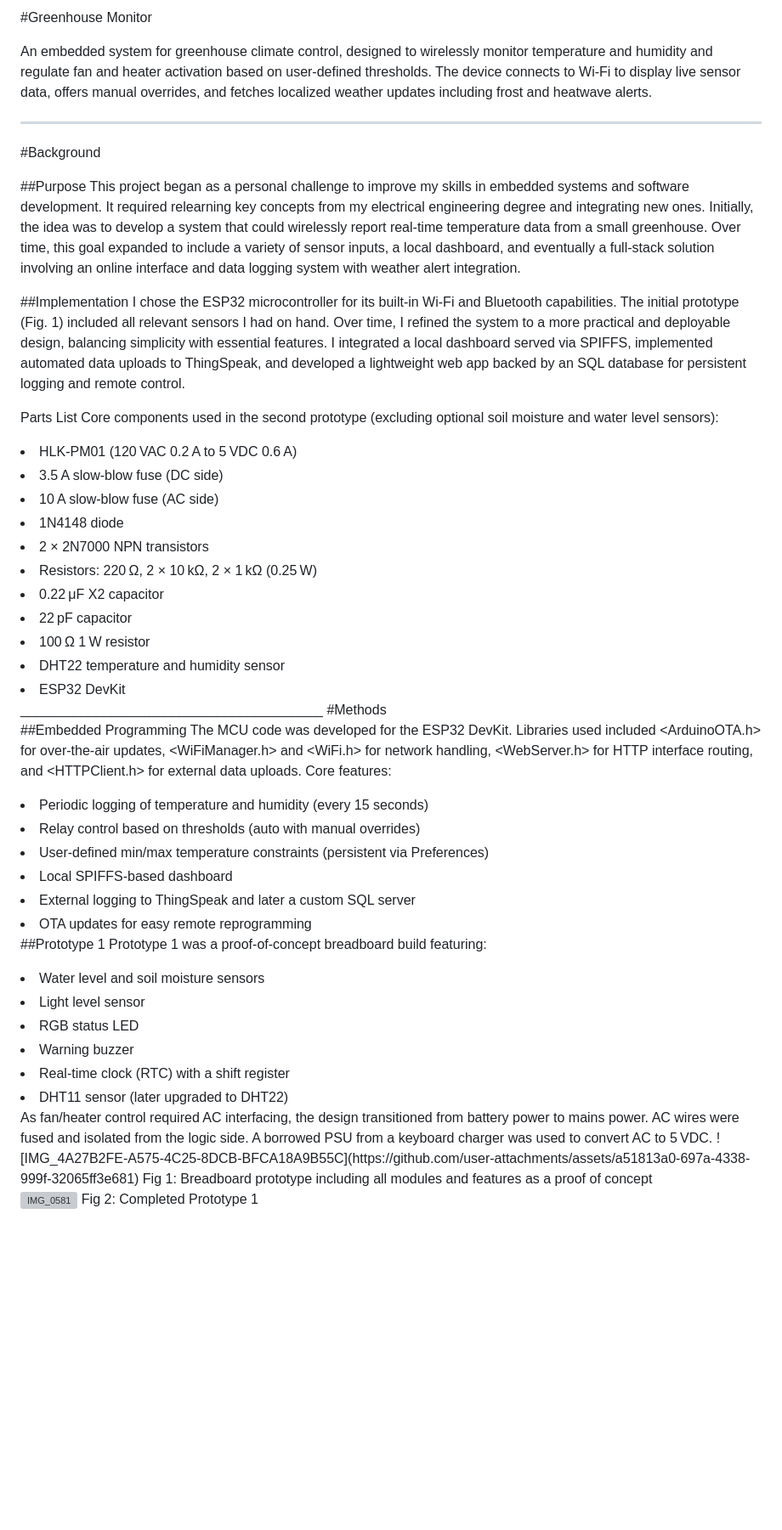
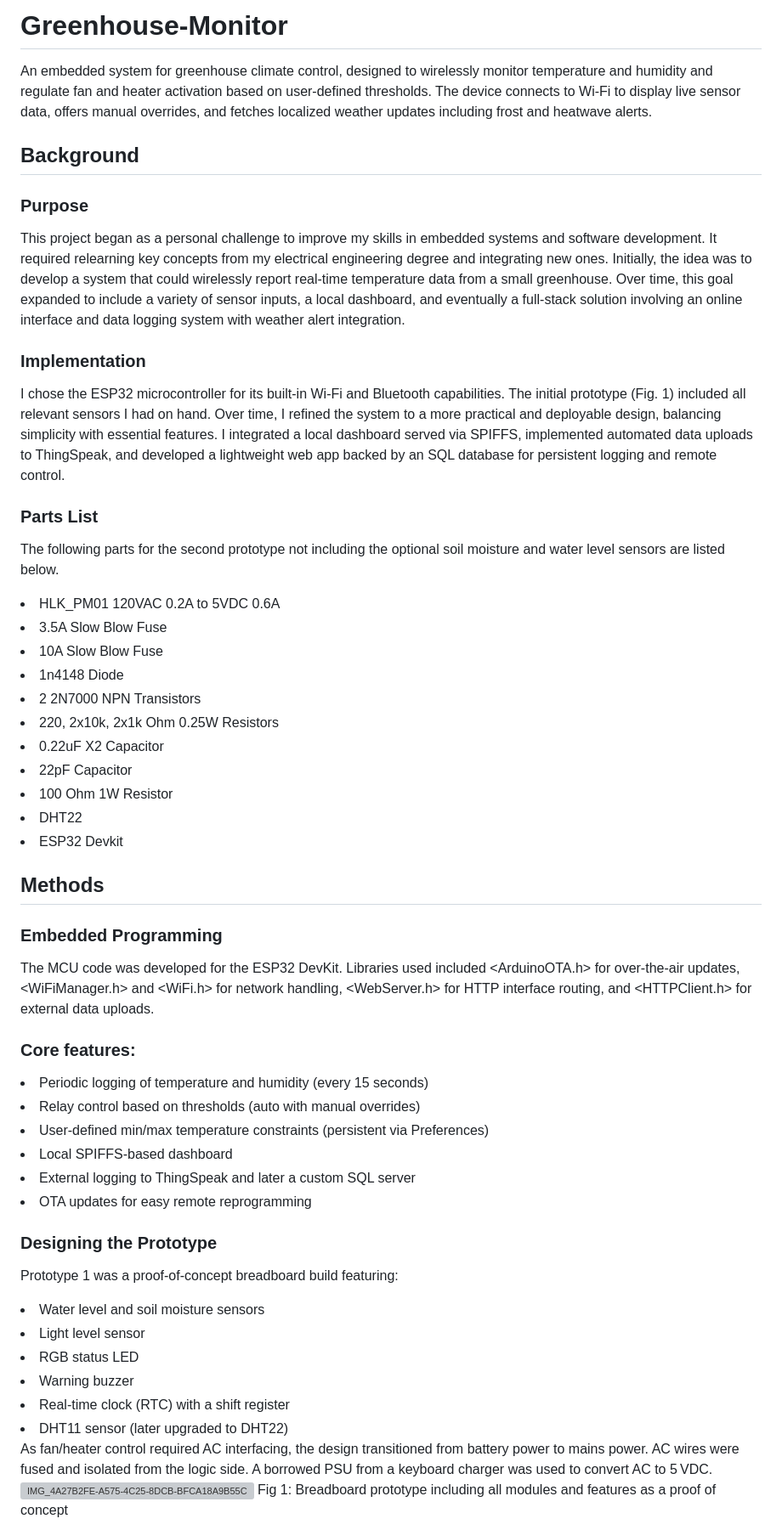
Before and after one commit to joshuaglenen/Greenhouse-Monitor, a Markdown page: README.md, the part around one of its changes. Shown at 85% size. GitHub-like rendering; blank space fills up the shorter version; grey boxes are pictures that could not be loaded.

```diff
--- a/README.md
+++ b/README.md
@@ -1,35 +1,38 @@
-#Greenhouse Monitor
+# Greenhouse-Monitor
+An embedded system for greenhouse climate control, designed to wirelessly monitor temperature and humidity and regulate fan and heater activation based on user-defined thresholds. The device connects to Wi-Fi to display live sensor data, offers manual overrides, and fetches localized weather updates including frost and heatwave alerts.
 
-An embedded system for greenhouse climate control, designed to wirelessly monitor temperature and humidity and regulate fan and heater activation based on user-defined thresholds. The device connects to Wi-Fi to display live sensor data, offers manual overrides, and fetches localized weather updates including frost and heatwave alerts.
-________________________________________
-#Background
+## Background
 
-##Purpose
+### Purpose
+
 This project began as a personal challenge to improve my skills in embedded systems and software development. It required relearning key concepts from my electrical engineering degree and integrating new ones. Initially, the idea was to develop a system that could wirelessly report real-time temperature data from a small greenhouse. Over time, this goal expanded to include a variety of sensor inputs, a local dashboard, and eventually a full-stack solution involving an online interface and data logging system with weather alert integration.
 
-##Implementation
+### Implementation
+
 I chose the ESP32 microcontroller for its built-in Wi-Fi and Bluetooth capabilities. The initial prototype (Fig. 1) included all relevant sensors I had on hand. Over time, I refined the system to a more practical and deployable design, balancing simplicity with essential features. I integrated a local dashboard served via SPIFFS, implemented automated data uploads to ThingSpeak, and developed a lightweight web app backed by an SQL database for persistent logging and remote control.
 
-Parts List
-Core components used in the second prototype (excluding optional soil moisture and water level sensors):
+### Parts List
 
-<li>HLK-PM01 (120 VAC 0.2 A to 5 VDC 0.6 A)</li>
-<li>3.5 A slow-blow fuse (DC side)</li>
-<li>10 A slow-blow fuse (AC side)</li>
-<li>1N4148 diode</li>
-<li>2 × 2N7000 NPN transistors</li>
-<li>Resistors: 220 Ω, 2 × 10 kΩ, 2 × 1 kΩ (0.25 W)</li>
-<li>0.22 μF X2 capacitor</li>
-<li>22 pF capacitor</li>
-<li>100 Ω 1 W resistor</li>
-<li>DHT22 temperature and humidity sensor</li>
-<li>ESP32 DevKit</li>
-________________________________________
-#Methods
+The following parts for the second prototype not including the optional soil moisture and water level sensors are listed below.
+  <li>HLK_PM01 120VAC 0.2A to 5VDC 0.6A </li>
+  <li>3.5A Slow Blow Fuse</li>
+  <li>10A Slow Blow Fuse</li>
+  <li>1n4148 Diode</li>
+  <li>2 2N7000 NPN Transistors</li>
+  <li>220, 2x10k, 2x1k Ohm 0.25W Resistors</li>
+  <li>0.22uF X2 Capacitor</li>
+  <li>22pF Capacitor</li>
+  <li>100 Ohm 1W Resistor</li>
+  <li>DHT22</li>
+  <li>ESP32 Devkit</li>
 
-##Embedded Programming
+## Methods
+
+### Embedded Programming
+
 The MCU code was developed for the ESP32 DevKit. Libraries used included <ArduinoOTA.h> for over-the-air updates, <WiFiManager.h> and <WiFi.h> for network handling, <WebServer.h> for HTTP interface routing, and <HTTPClient.h> for external data uploads.
-Core features:
+
+### Core features:
 <li>Periodic logging of temperature and humidity (every 15 seconds)</li>
 <li>Relay control based on thresholds (auto with manual overrides)</li>
 <li>User-defined min/max temperature constraints (persistent via Preferences)</li>
@@ -37,7 +40,9 @@ Core features:
 <li>External logging to ThingSpeak and later a custom SQL server</li>
 <li>OTA updates for easy remote reprogramming</li>
 
-##Prototype 1
+
+### Designing the Prototype
+
 Prototype 1 was a proof-of-concept breadboard build featuring:
 <li>Water level and soil moisture sensors</li>
 <li>Light level sensor</li>
@@ -46,6 +51,8 @@ Prototype 1 was a proof-of-concept breadboard build featuring:
 <li>Real-time clock (RTC) with a shift register</li>
 <li>DHT11 sensor (later upgraded to DHT22)</li>
 As fan/heater control required AC interfacing, the design transitioned from battery power to mains power. AC wires were fused and isolated from the logic side. A borrowed PSU from a keyboard charger was used to convert AC to 5 VDC.
+
+
 ![IMG_4A27B2FE-A575-4C25-8DCB-BFCA18A9B55C](https://github.com/user-attachments/assets/a51813a0-697a-4338-999f-32065ff3e681)
 Fig 1: Breadboard prototype including all modules and features as a proof of concept
 
```
Also changed, not shown: other parts of README.md (+23 -9 lines).
